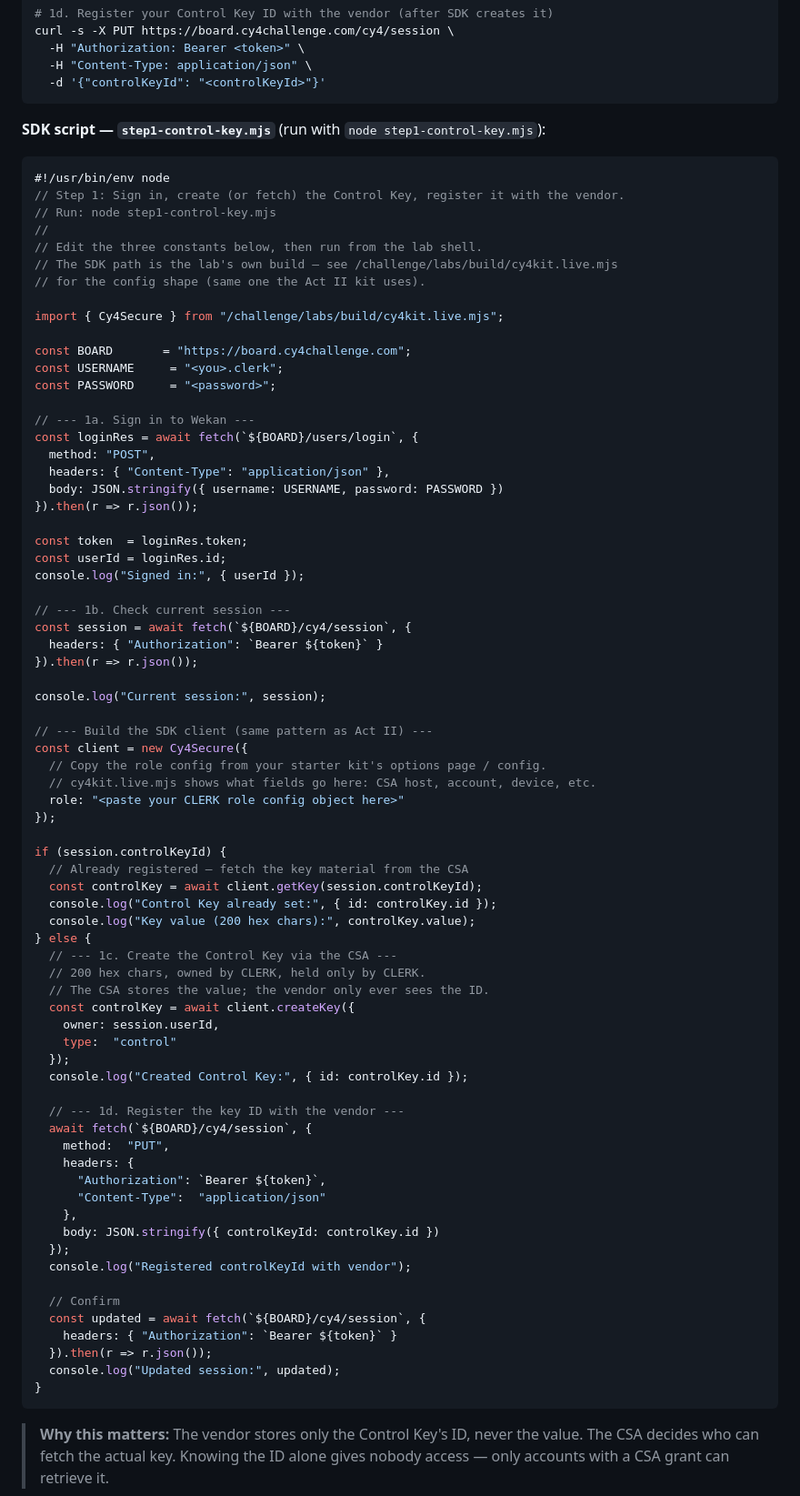
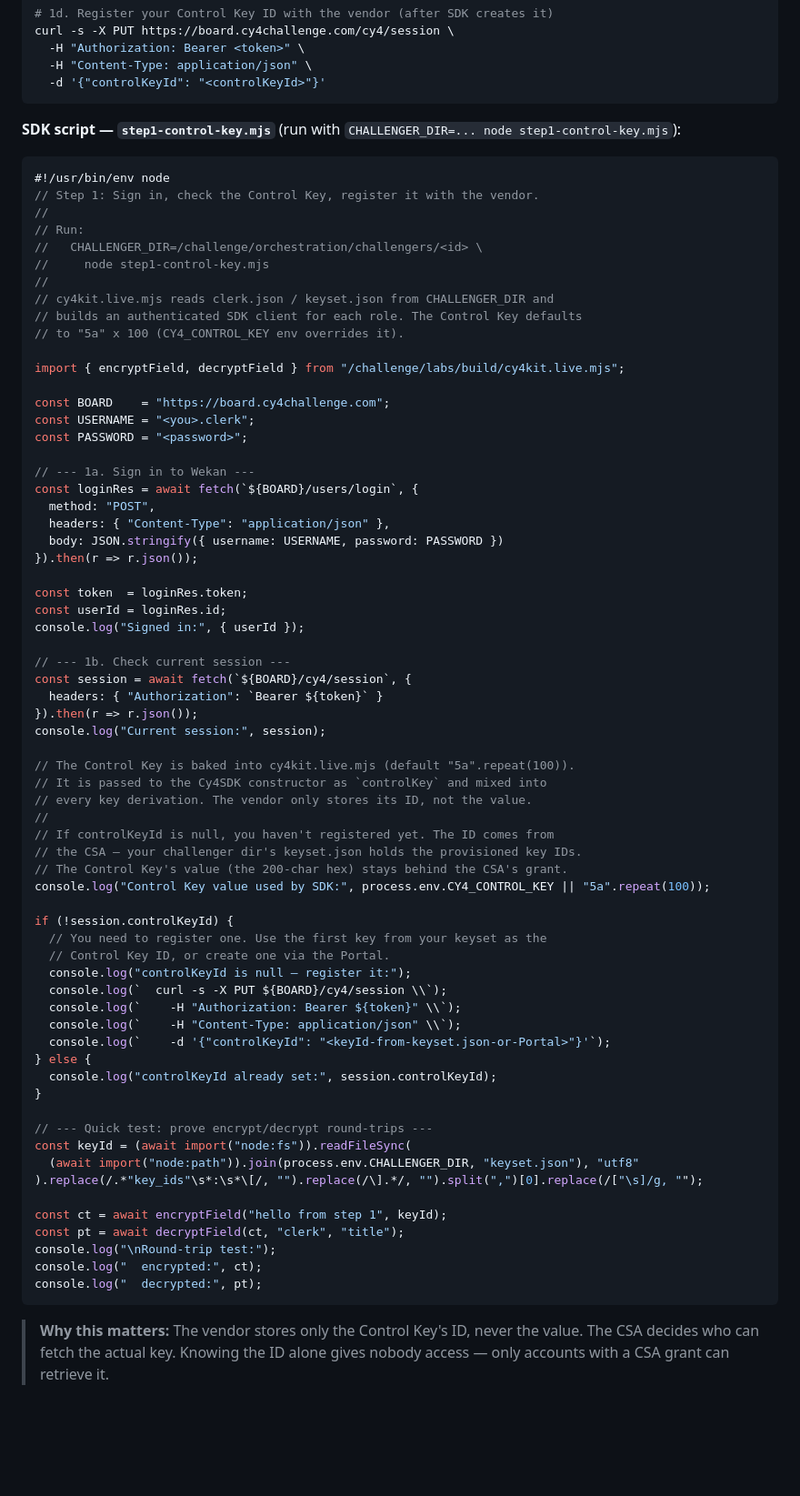
Before and after one commit to JonathanAKAR/engineering-expo-demos, a Markdown page: bonus-mission-6-guide.md, the part around one of its changes. Shown at 91% size. Rendered like a GitHub page; blank space fills up the shorter version.

````diff
--- a/bonus-mission-6-guide.md
+++ b/bonus-mission-6-guide.md
@@ -59,22 +59,25 @@ curl -s -X PUT https://board.cy4challenge.com/cy4/session \
   -d '{"controlKeyId": "<controlKeyId>"}'
 ```
 
-**SDK script — `step1-control-key.mjs`** (run with `node step1-control-key.mjs`):
+**SDK script — `step1-control-key.mjs`** (run with `CHALLENGER_DIR=... node step1-control-key.mjs`):
 
 ```javascript
 #!/usr/bin/env node
-// Step 1: Sign in, create (or fetch) the Control Key, register it with the vendor.
-// Run: node step1-control-key.mjs
+// Step 1: Sign in, check the Control Key, register it with the vendor.
 //
-// Edit the three constants below, then run from the lab shell.
-// The SDK path is the lab's own build — see /challenge/labs/build/cy4kit.live.mjs
-// for the config shape (same one the Act II kit uses).
+// Run:
+//   CHALLENGER_DIR=/challenge/orchestration/challengers/<id> \
+//     node step1-control-key.mjs
+//
+// cy4kit.live.mjs reads clerk.json / keyset.json from CHALLENGER_DIR and
+// builds an authenticated SDK client for each role. The Control Key defaults
+// to "5a" x 100 (CY4_CONTROL_KEY env overrides it).
 
-import { Cy4Secure } from "/challenge/labs/build/cy4kit.live.mjs";
+import { encryptField, decryptField } from "/challenge/labs/build/cy4kit.live.mjs";
 
-const BOARD       = "https://board.cy4challenge.com";
-const USERNAME     = "<you>.clerk";
-const PASSWORD     = "<password>";
+const BOARD    = "https://board.cy4challenge.com";
+const USERNAME = "<you>.clerk";
+const PASSWORD = "<password>";
 
 // --- 1a. Sign in to Wekan ---
 const loginRes = await fetch(`${BOARD}/users/login`, {
@@ -91,48 +94,39 @@ console.log("Signed in:", { userId });
 const session = await fetch(`${BOARD}/cy4/session`, {
   headers: { "Authorization": `Bearer ${token}` }
 }).then(r => r.json());
-
 console.log("Current session:", session);
 
-// --- Build the SDK client (same pattern as Act II) ---
-const client = new Cy4Secure({
-  // Copy the role config from your starter kit's options page / config.
-  // cy4kit.live.mjs shows what fields go here: CSA host, account, device, etc.
-  role: "<paste your CLERK role config object here>"
-});
+// The Control Key is baked into cy4kit.live.mjs (default "5a".repeat(100)).
+// It is passed to the Cy4SDK constructor as `controlKey` and mixed into
+// every key derivation. The vendor only stores its ID, not the value.
+//
+// If controlKeyId is null, you haven't registered yet. The ID comes from
+// the CSA — your challenger dir's keyset.json holds the provisioned key IDs.
+// The Control Key's value (the 200-char hex) stays behind the CSA's grant.
+console.log("Control Key value used by SDK:", process.env.CY4_CONTROL_KEY || "5a".repeat(100));
 
-if (session.controlKeyId) {
-  // Already registered — fetch the key material from the CSA
-  const controlKey = await client.getKey(session.controlKeyId);
-  console.log("Control Key already set:", { id: controlKey.id });
-  console.log("Key value (200 hex chars):", controlKey.value);
+if (!session.controlKeyId) {
+  // You need to register one. Use the first key from your keyset as the
+  // Control Key ID, or create one via the Portal.
+  console.log("controlKeyId is null — register it:");
+  console.log(`  curl -s -X PUT ${BOARD}/cy4/session \\`);
+  console.log(`    -H "Authorization: Bearer ${token}" \\`);
+  console.log(`    -H "Content-Type: application/json" \\`);
+  console.log(`    -d '{"controlKeyId": "<keyId-from-keyset.json-or-Portal>"}'`);
 } else {
-  // --- 1c. Create the Control Key via the CSA ---
-  // 200 hex chars, owned by CLERK, held only by CLERK.
-  // The CSA stores the value; the vendor only ever sees the ID.
-  const controlKey = await client.createKey({
-    owner: session.userId,
-    type:  "control"
-  });
-  console.log("Created Control Key:", { id: controlKey.id });
+  console.log("controlKeyId already set:", session.controlKeyId);
+}
 
-  // --- 1d. Register the key ID with the vendor ---
-  await fetch(`${BOARD}/cy4/session`, {
-    method:  "PUT",
-    headers: {
-      "Authorization": `Bearer ${token}`,
-      "Content-Type":  "application/json"
-    },
-    body: JSON.stringify({ controlKeyId: controlKey.id })
-  });
-  console.log("Registered controlKeyId with vendor");
+// --- Quick test: prove encrypt/decrypt round-trips ---
+const keyId = (await import("node:fs")).readFileSync(
+  (await import("node:path")).join(process.env.CHALLENGER_DIR, "keyset.json"), "utf8"
+).replace(/.*"key_ids"\s*:\s*\[/, "").replace(/\].*/, "").split(",")[0].replace(/["\s]/g, "");
 
-  // Confirm
-  const updated = await fetch(`${BOARD}/cy4/session`, {
-    headers: { "Authorization": `Bearer ${token}` }
-  }).then(r => r.json());
-  console.log("Updated session:", updated);
-}
+const ct = await encryptField("hello from step 1", keyId);
+const pt = await decryptField(ct, "clerk", "title");
+console.log("\nRound-trip test:");
+console.log("  encrypted:", ct);
+console.log("  decrypted:", pt);
 ```
 
 > **Why this matters:** The vendor stores only the Control Key's ID, never the value. The CSA decides who can fetch the actual key. Knowing the ID alone gives nobody access — only accounts with a CSA grant can retrieve it.
````
Also changed, not shown: other parts of bonus-mission-6-guide.md (+187 -204 lines).
